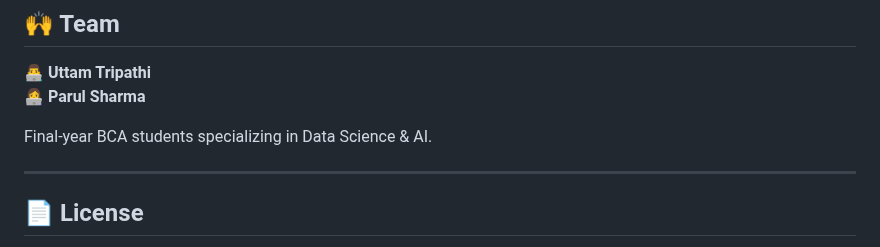
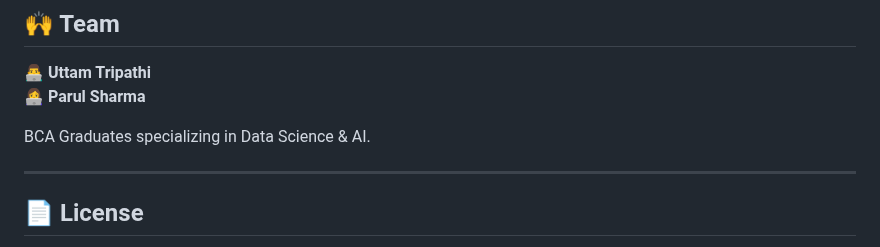
Before and after one commit to uttamtripathi54/Depth-Spark, a Markdown page: README.md, the part around the change. Rendered like a GitHub page.

```diff
--- a/README.md
+++ b/README.md
@@ -101,7 +101,7 @@ python app.py
 👨‍💻 **Uttam Tripathi**
 👩‍💻 **Parul Sharma**
 
-Final-year BCA students specializing in Data Science & AI.
+BCA Graduates specializing in Data Science & AI.
 
 ---
 
```
